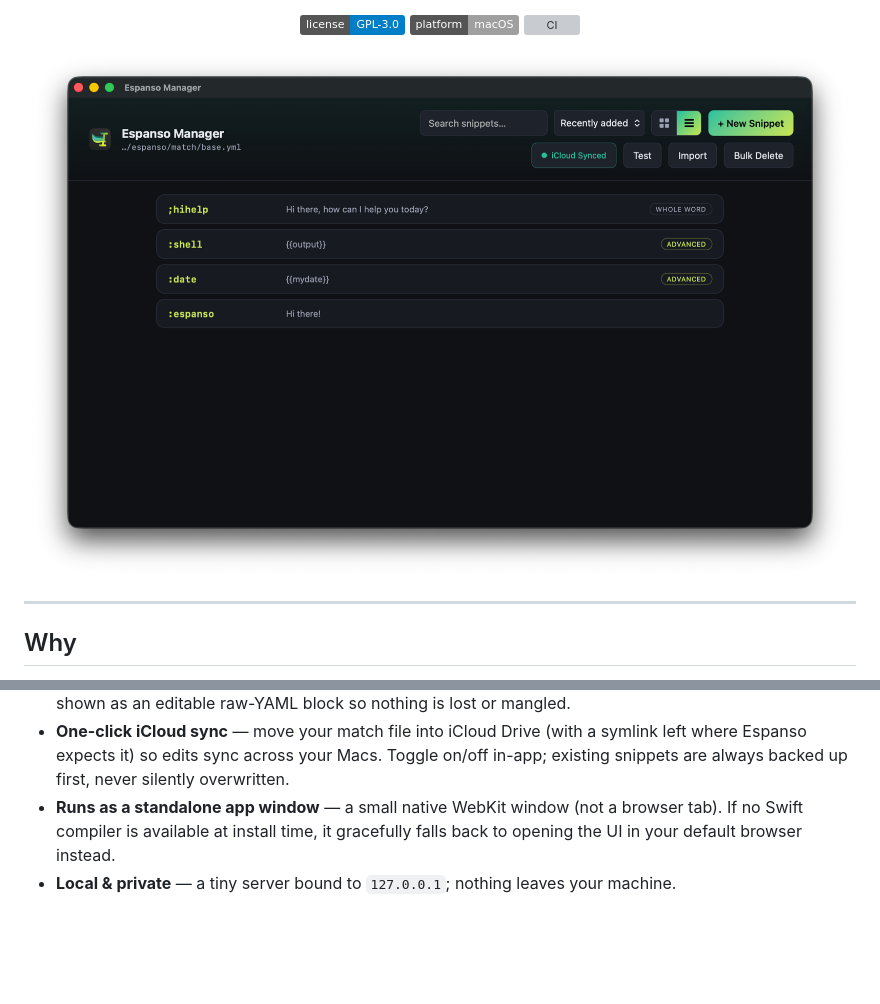
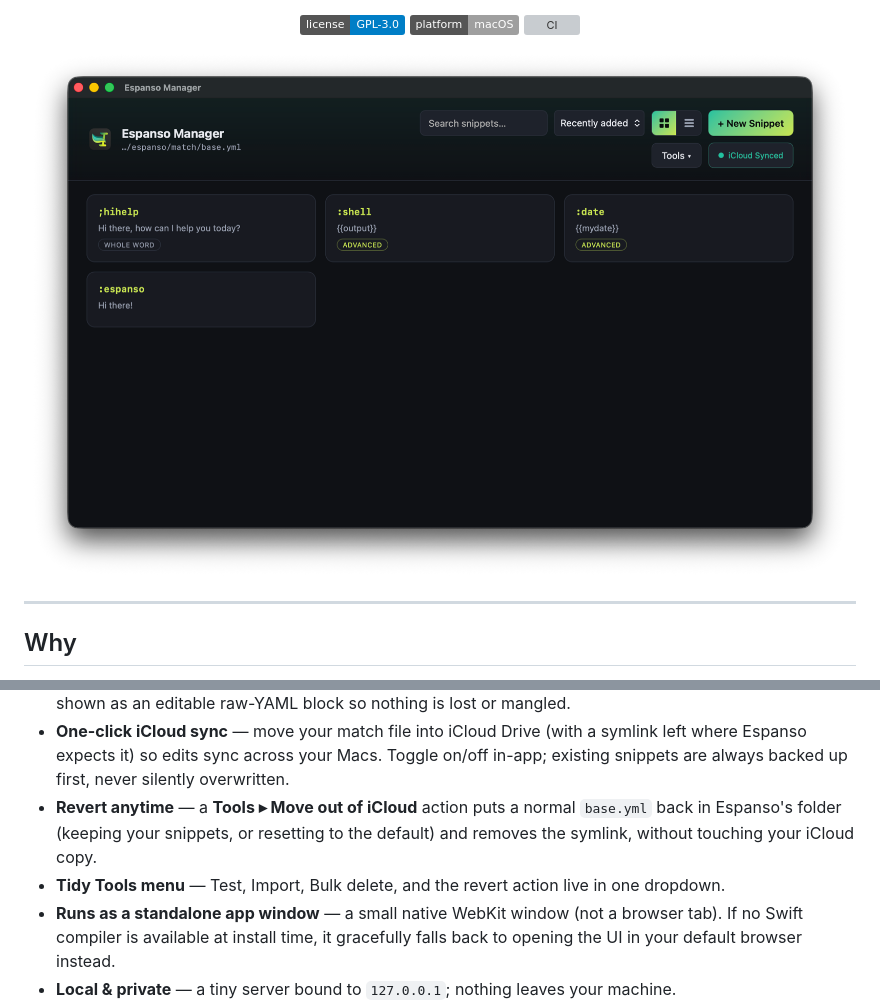
Before and after one commit to metabreakr/espanso-manager, a Markdown page: README.md, 2 parts joined by grey strips. Rendered like a GitHub page; pictures changed too: docs/screenshot.png; badges without logos; blank space fills up the shorter version; grey boxes are pictures that could not be loaded.

```diff
--- a/README.md
+++ b/README.md
@@ -45,6 +45,10 @@ any advanced entries** — it edits the YAML surgically rather than rewriting it
 - **One-click iCloud sync** — move your match file into iCloud Drive (with a symlink left where
   Espanso expects it) so edits sync across your Macs. Toggle on/off in-app; existing snippets
   are always backed up first, never silently overwritten.
+- **Revert anytime** — a **Tools ▸ Move out of iCloud** action puts a normal `base.yml` back in
+  Espanso's folder (keeping your snippets, or resetting to the default) and removes the symlink,
+  without touching your iCloud copy.
+- **Tidy Tools menu** — Test, Import, Bulk delete, and the revert action live in one dropdown.
 - **Runs as a standalone app window** — a small native WebKit window (not a browser tab).
   If no Swift compiler is available at install time, it gracefully falls back to opening the
   UI in your default browser instead.
```
Also changed, not shown: 7 other files.
